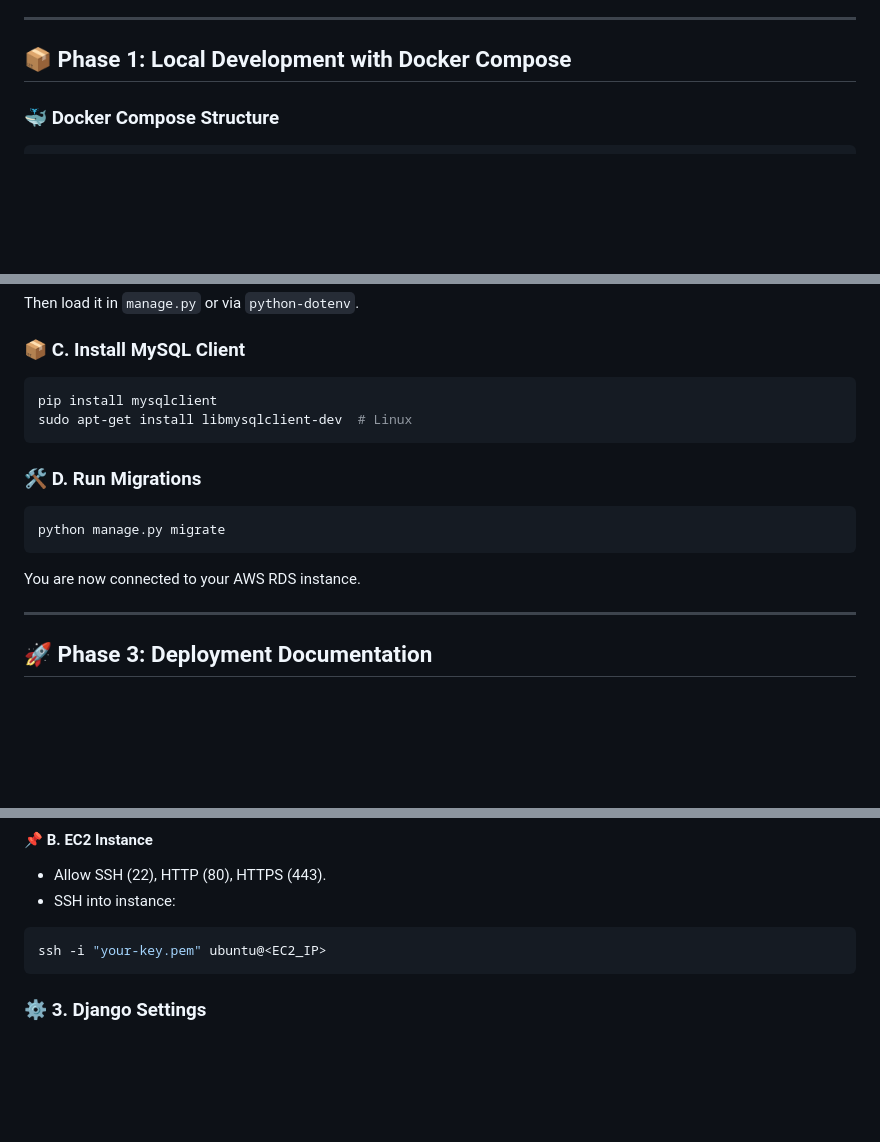
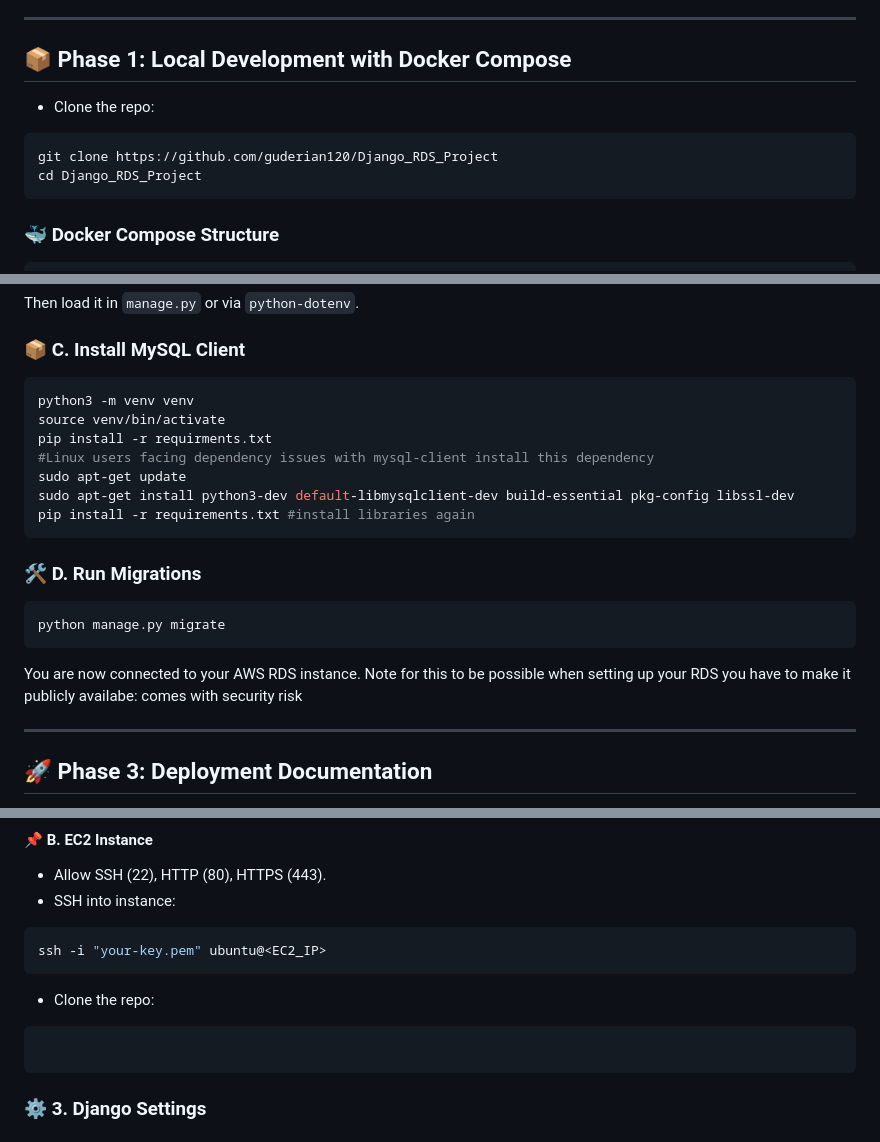
Before and after one commit to guderian120/Django_RDS_Project, a Markdown page: Readme.md, 3 parts joined by grey strips. GitHub-like rendering; blank space fills up the shorter version.

Commit message:
readme added

````diff
--- a/Readme.md
+++ b/Readme.md
@@ -15,6 +15,13 @@ This project demonstrates how to build and deploy a Django application backed by
 
 ## 📦 Phase 1: Local Development with Docker Compose
 
+
+* Clone the repo:
+
+```bash
+git clone https://github.com/guderian120/Django_RDS_Project
+cd Django_RDS_Project
+```
 ### 🐳 Docker Compose Structure
 
 ```
@@ -174,8 +182,13 @@ Then load it in `manage.py` or via `python-dotenv`.
 ### 📦 C. Install MySQL Client
 
 ```bash
-pip install mysqlclient
-sudo apt-get install libmysqlclient-dev  # Linux
+python3 -m venv venv
+source venv/bin/activate
+pip install -r requirments.txt
+#Linux users facing dependency issues with mysql-client install this dependency
+sudo apt-get update
+sudo apt-get install python3-dev default-libmysqlclient-dev build-essential pkg-config libssl-dev
+pip install -r requirements.txt #install libraries again
 ```
 
 ### 🛠️ D. Run Migrations
@@ -185,6 +198,8 @@ python manage.py migrate
 ```
 
 You are now connected to your AWS RDS instance.
+Note for this to be possible when setting up your
+RDS you have to make it publicly availabe: comes with security risk
 
 ---
 
@@ -223,7 +238,10 @@ This section provides a complete deployment guide for your Django + MySQL projec
 ```bash
 ssh -i "your-key.pem" ubuntu@<EC2_IP>
 ```
+* Clone the repo:
+```bash
 
+```
 ### ⚙️ 3. Django Settings
 
 #### 🧬 A. `settings.py` Example
````
Also changed, not shown: other parts of Readme.md (+1 -0 lines).
